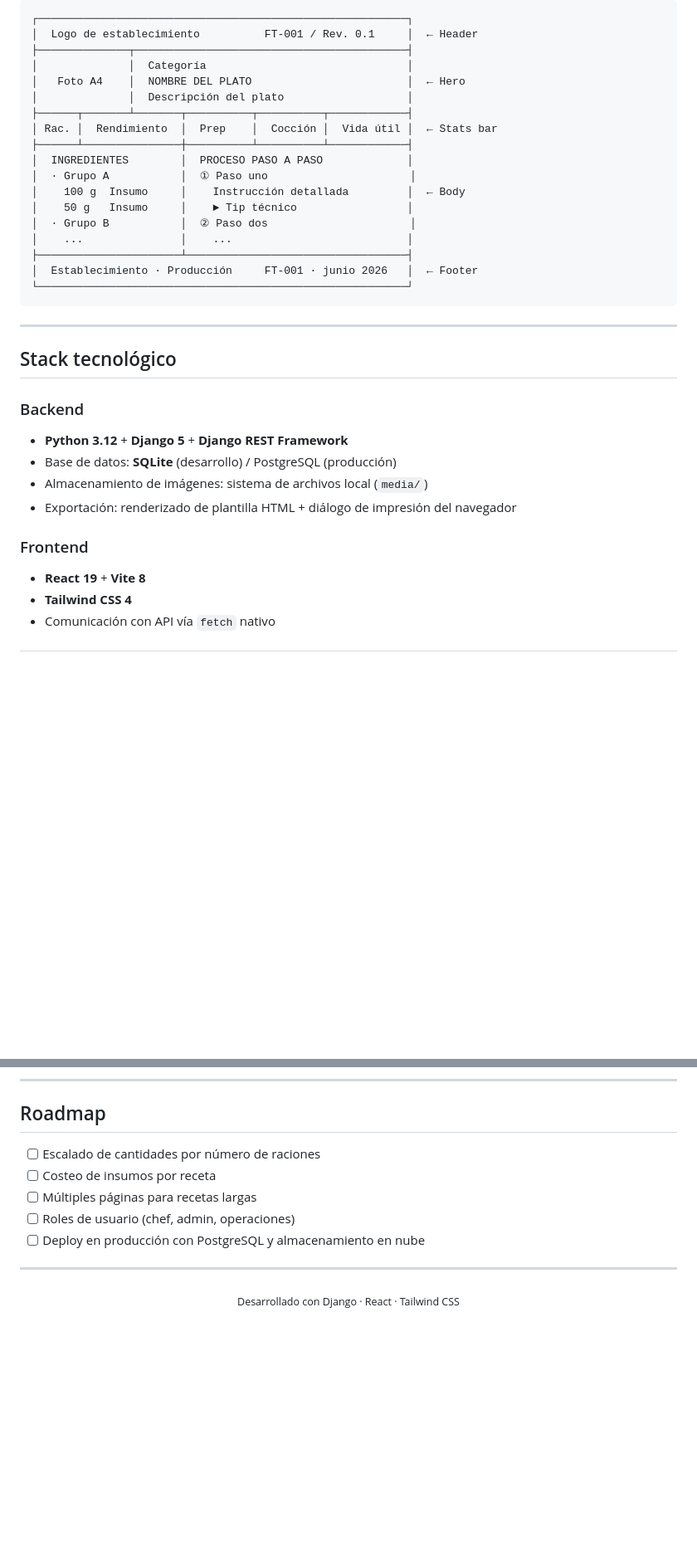
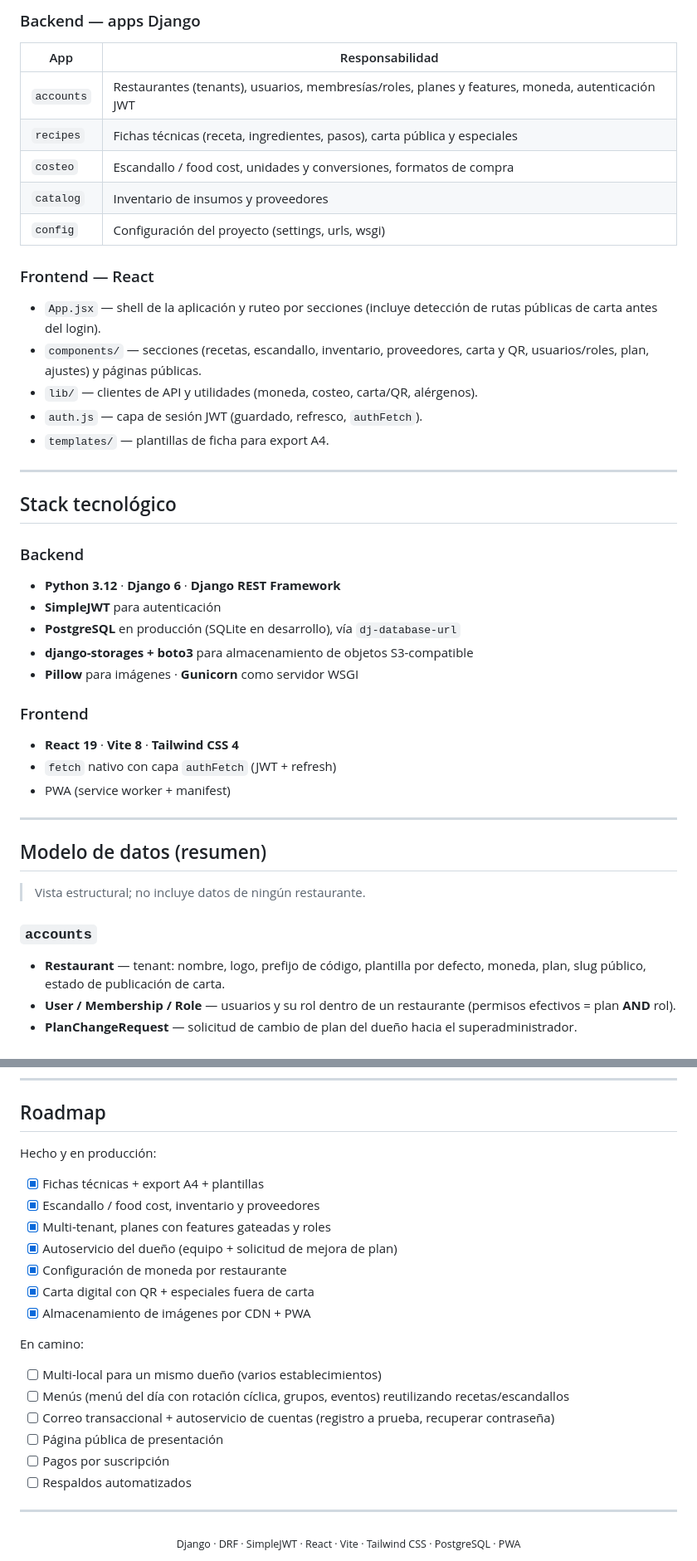
Before and after one commit to WeltCode/recipeForge, a Markdown page: README.md, 2 parts joined by grey strips. Shown at 83% size. Drawn GitHub-style; blank space fills up the shorter version.

````diff
--- a/README.md
+++ b/README.md
@@ -40,36 +72,44 @@ Cada ficha generada por RecipeForge sigue una estructura editorial consistente:
 
-```
-┌─────────────────────────────────────────────────────────┐
-│  Logo de establecimiento          FT-001 / Rev. 0.1     │  ← Header
-├──────────────┬──────────────────────────────────────────┤
-│              │  Categoría                               │
-│   Foto A4    │  NOMBRE DEL PLATO                        │  ← Hero
-│              │  Descripción del plato                   │
-├──────┬───────┴───────┬──────────┬──────────┬────────────┤
-│ Rac. │  Rendimiento  │  Prep    │  Cocción │  Vida útil │  ← Stats bar
-├──────┴───────────────┼──────────┴──────────┴────────────┤
-│  INGREDIENTES        │  PROCESO PASO A PASO             │
-│  · Grupo A           │  ① Paso uno                      │
-│    100 g  Insumo     │    Instrucción detallada         │  ← Body
-│    50 g   Insumo     │    ► Tip técnico                 │
-│  · Grupo B           │  ② Paso dos                      │
-│    ...               │    ...                           │
-├──────────────────────┴──────────────────────────────────┤
-│  Establecimiento · Producción     FT-001 · junio 2026   │  ← Footer
-└─────────────────────────────────────────────────────────┘
-```
+### Backend — apps Django
+| App | Responsabilidad |
+|---|---|
+| `accounts` | Restaurantes (tenants), usuarios, membresías/roles, planes y features, moneda, autenticación JWT |
+| `recipes` | Fichas técnicas (receta, ingredientes, pasos), carta pública y especiales |
+| `costeo` | Escandallo / food cost, unidades y conversiones, formatos de compra |
+| `catalog` | Inventario de insumos y proveedores |
+| `config` | Configuración del proyecto (settings, urls, wsgi) |
+
+### Frontend — React
+- `App.jsx` — shell de la aplicación y ruteo por secciones (incluye detección de rutas públicas de carta antes del login).
+- `components/` — secciones (recetas, escandallo, inventario, proveedores, carta y QR, usuarios/roles, plan, ajustes) y páginas públicas.
+- `lib/` — clientes de API y utilidades (moneda, costeo, carta/QR, alérgenos).
+- `auth.js` — capa de sesión JWT (guardado, refresco, `authFetch`).
+- `templates/` — plantillas de ficha para export A4.
 
 ---
 
 ## Stack tecnológico
 
 ### Backend
-- **Python 3.12** + **Django 5** + **Django REST Framework**
-- Base de datos: **SQLite** (desarrollo) / PostgreSQL (producción)
-- Almacenamiento de imágenes: sistema de archivos local (`media/`)
-- Exportación: renderizado de plantilla HTML + diálogo de impresión del navegador
+- **Python 3.12** · **Django 6** · **Django REST Framework**
+- **SimpleJWT** para autenticación
+- **PostgreSQL** en producción (SQLite en desarrollo), vía `dj-database-url`
+- **django-storages + boto3** para almacenamiento de objetos S3-compatible
+- **Pillow** para imágenes · **Gunicorn** como servidor WSGI
 
 ### Frontend
-- **React 19** + **Vite 8**
-- **Tailwind CSS 4**
-- Comunicación con API vía `fetch` nativo
+- **React 19** · **Vite 8** · **Tailwind CSS 4**
+- `fetch` nativo con capa `authFetch` (JWT + refresh)
+- PWA (service worker + manifest)
+
+---
+
+## Modelo de datos (resumen)
+
+> Vista estructural; no incluye datos de ningún restaurante.
+
+### `accounts`
+- **Restaurant** — tenant: nombre, logo, prefijo de código, plantilla por defecto, moneda, plan, slug público, estado de publicación de carta.
+- **User / Membership / Role** — usuarios y su rol dentro de un restaurante (permisos efectivos = plan **AND** rol).
+- **PlanChangeRequest** — solicitud de cambio de plan del dueño hacia el superadministrador.
+
@@ -205,14 +247,25 @@ Plato Fuerte · Entrante · Aderezos y Salsas · Sopas y Cremas · Ensaladas ·
 
 ## Roadmap
 
-- [ ] Escalado de cantidades por número de raciones
-- [ ] Costeo de insumos por receta
-- [ ] Múltiples páginas para recetas largas
-- [ ] Roles de usuario (chef, admin, operaciones)
-- [ ] Deploy en producción con PostgreSQL y almacenamiento en nube
+Hecho y en producción:
+- [x] Fichas técnicas + export A4 + plantillas
+- [x] Escandallo / food cost, inventario y proveedores
+- [x] Multi-tenant, planes con features gateadas y roles
+- [x] Autoservicio del dueño (equipo + solicitud de mejora de plan)
+- [x] Configuración de moneda por restaurante
+- [x] Carta digital con QR + especiales fuera de carta
+- [x] Almacenamiento de imágenes por CDN + PWA
+
+En camino:
+- [ ] Multi-local para un mismo dueño (varios establecimientos)
+- [ ] Menús (menú del día con rotación cíclica, grupos, eventos) reutilizando recetas/escandallos
+- [ ] Correo transaccional + autoservicio de cuentas (registro a prueba, recuperar contraseña)
+- [ ] Página pública de presentación
+- [ ] Pagos por suscripción
+- [ ] Respaldos automatizados
 
 ---
 
 <div align="center">
-  <sub>Desarrollado con Django · React · Tailwind CSS</sub>
+  <sub>Django · DRF · SimpleJWT · React · Vite · Tailwind CSS · PostgreSQL · PWA</sub>
 </div>
````
Also changed, not shown: other parts of README.md (+126 -92 lines).
